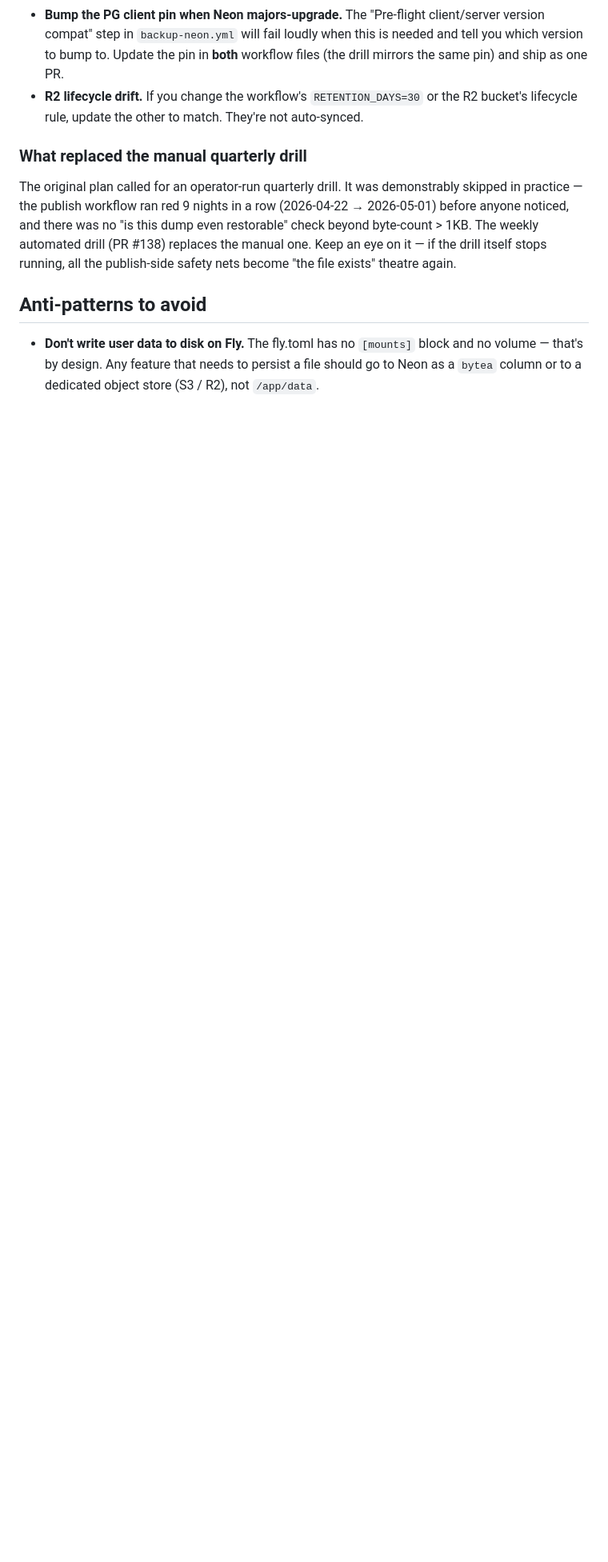
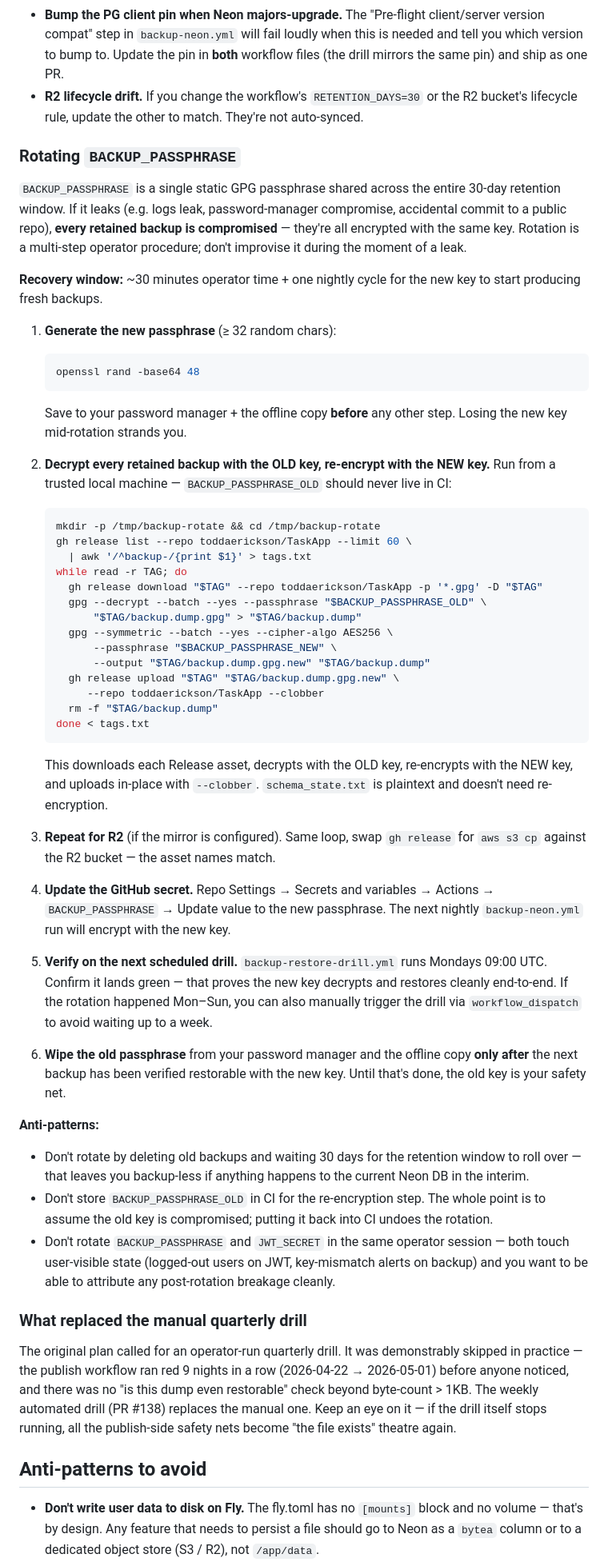
Before and after one commit to toddaerickson/TaskApp, a Markdown page: docs/DISASTER_RECOVERY.md, the part around the change. Shown at 80% size. Drawn GitHub-style; blank space fills up the shorter version.

Commit message:
docs(backup): runbook for rotating BACKUP_PASSPHRASE (#215)
Closes the "Backup encryption-key rotation runbook" item from ROADMAP
→ Open → Backup-pipeline residuals.

Adds a "Rotating BACKUP_PASSPHRASE" section to docs/DISASTER_RECOVERY.md
covering the multi-step procedure: generate new passphrase → decrypt
every retained backup with the old key + re-encrypt with the new key
(local + R2) → update the GitHub secret → verify on the next
restore-drill → wipe the old key only after verification.

Includes the canonical bash loop using gh CLI + gpg, plus an explicit
"don't do this with BACKUP_PASSPHRASE_OLD living in CI" anti-pattern
(the whole point of rotation is to assume the old key is compromised).

ROADMAP "Open" entry flipped to [x].

Co-authored-by: Claude <noreply@anthropic.com>

````diff
--- a/docs/DISASTER_RECOVERY.md
+++ b/docs/DISASTER_RECOVERY.md
@@ -258,6 +258,50 @@ The backup pipeline is **two workflows + one alert thread**:
 - **Bump the PG client pin when Neon majors-upgrade.** The "Pre-flight client/server version compat" step in `backup-neon.yml` will fail loudly when this is needed and tell you which version to bump to. Update the pin in **both** workflow files (the drill mirrors the same pin) and ship as one PR.
 - **R2 lifecycle drift.** If you change the workflow's `RETENTION_DAYS=30` or the R2 bucket's lifecycle rule, update the other to match. They're not auto-synced.
 
+### Rotating `BACKUP_PASSPHRASE`
+
+`BACKUP_PASSPHRASE` is a single static GPG passphrase shared across the entire 30-day retention window. If it leaks (e.g. logs leak, password-manager compromise, accidental commit to a public repo), **every retained backup is compromised** — they're all encrypted with the same key. Rotation is a multi-step operator procedure; don't improvise it during the moment of a leak.
+
+**Recovery window:** ~30 minutes operator time + one nightly cycle for the new key to start producing fresh backups.
+
+1. **Generate the new passphrase** (≥ 32 random chars):
+   ```bash
+   openssl rand -base64 48
+   ```
+   Save to your password manager + the offline copy **before** any other step. Losing the new key mid-rotation strands you.
+
+2. **Decrypt every retained backup with the OLD key, re-encrypt with the NEW key.** Run from a trusted local machine — `BACKUP_PASSPHRASE_OLD` should never live in CI:
+   ```bash
+   mkdir -p /tmp/backup-rotate && cd /tmp/backup-rotate
+   gh release list --repo toddaerickson/TaskApp --limit 60 \
+     | awk '/^backup-/{print $1}' > tags.txt
+   while read -r TAG; do
+     gh release download "$TAG" --repo toddaerickson/TaskApp -p '*.gpg' -D "$TAG"
+     gpg --decrypt --batch --yes --passphrase "$BACKUP_PASSPHRASE_OLD" \
+         "$TAG/backup.dump.gpg" > "$TAG/backup.dump"
+     gpg --symmetric --batch --yes --cipher-algo AES256 \
+         --passphrase "$BACKUP_PASSPHRASE_NEW" \
+         --output "$TAG/backup.dump.gpg.new" "$TAG/backup.dump"
+     gh release upload "$TAG" "$TAG/backup.dump.gpg.new" \
+        --repo toddaerickson/TaskApp --clobber
+     rm -f "$TAG/backup.dump"
+   done < tags.txt
+   ```
+   This downloads each Release asset, decrypts with the OLD key, re-encrypts with the NEW key, and uploads in-place with `--clobber`. `schema_state.txt` is plaintext and doesn't need re-encryption.
+
+3. **Repeat for R2** (if the mirror is configured). Same loop, swap `gh release` for `aws s3 cp` against the R2 bucket — the asset names match.
+
+4. **Update the GitHub secret.** Repo Settings → Secrets and variables → Actions → `BACKUP_PASSPHRASE` → Update value to the new passphrase. The next nightly `backup-neon.yml` run will encrypt with the new key.
+
+5. **Verify on the next scheduled drill.** `backup-restore-drill.yml` runs Mondays 09:00 UTC. Confirm it lands green — that proves the new key decrypts and restores cleanly end-to-end. If the rotation happened Mon–Sun, you can also manually trigger the drill via `workflow_dispatch` to avoid waiting up to a week.
+
+6. **Wipe the old passphrase** from your password manager and the offline copy **only after** the next backup has been verified restorable with the new key. Until that's done, the old key is your safety net.
+
+**Anti-patterns:**
+- Don't rotate by deleting old backups and waiting 30 days for the retention window to roll over — that leaves you backup-less if anything happens to the current Neon DB in the interim.
+- Don't store `BACKUP_PASSPHRASE_OLD` in CI for the re-encryption step. The whole point is to assume the old key is compromised; putting it back into CI undoes the rotation.
+- Don't rotate `BACKUP_PASSPHRASE` and `JWT_SECRET` in the same operator session — both touch user-visible state (logged-out users on JWT, key-mismatch alerts on backup) and you want to be able to attribute any post-rotation breakage cleanly.
+
 ### What replaced the manual quarterly drill
 
 The original plan called for an operator-run quarterly drill. It was demonstrably skipped in practice — the publish workflow ran red 9 nights in a row (2026-04-22 → 2026-05-01) before anyone noticed, and there was no "is this dump even restorable" check beyond byte-count > 1KB. The weekly automated drill (PR #138) replaces the manual one. Keep an eye on it — if the drill itself stops running, all the publish-side safety nets become "the file exists" theatre again.
````
Also changed, not shown: docs/ROADMAP.md (+1 -1 lines).
